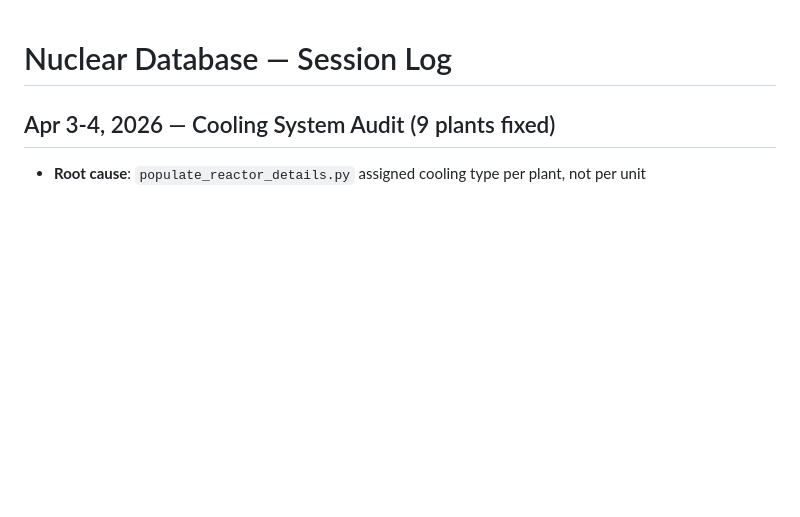
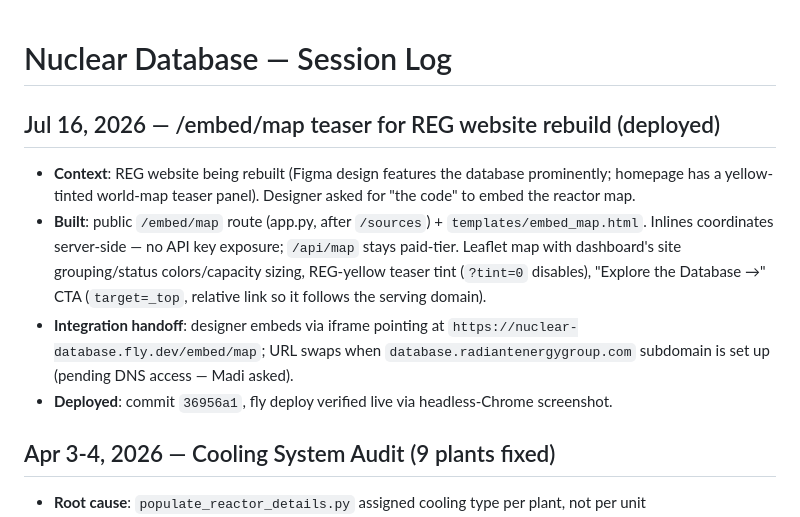
Before and after one commit to griffinhilly/nuclear-database, a Markdown page: guides/session-log.md, the part around the change. GitHub-like rendering; blank space fills up the shorter version.

Commit message:
docs: log /embed/map build + deploy in session log
Co-Authored-By: Claude Fable 5 <noreply@anthropic.com>
Claude-Session: https://claude.ai/code/session_01XR7UQmxR6UETtBNBQyUfZJ

```diff
--- a/guides/session-log.md
+++ b/guides/session-log.md
@@ -1,4 +1,10 @@
 # Nuclear Database — Session Log
+
+## Jul 16, 2026 — /embed/map teaser for REG website rebuild (deployed)
+- **Context**: REG website being rebuilt (Figma design features the database prominently; homepage has a yellow-tinted world-map teaser panel). Designer asked for "the code" to embed the reactor map.
+- **Built**: public `/embed/map` route (app.py, after `/sources`) + `templates/embed_map.html`. Inlines coordinates server-side — no API key exposure; `/api/map` stays paid-tier. Leaflet map with dashboard's site grouping/status colors/capacity sizing, REG-yellow teaser tint (`?tint=0` disables), "Explore the Database →" CTA (`target=_top`, relative link so it follows the serving domain).
+- **Integration handoff**: designer embeds via iframe pointing at `https://nuclear-database.fly.dev/embed/map`; URL swaps when `database.radiantenergygroup.com` subdomain is set up (pending DNS access — Madi asked).
+- **Deployed**: commit `36956a1`, fly deploy verified live via headless-Chrome screenshot.
 
 ## Apr 3-4, 2026 — Cooling System Audit (9 plants fixed)
 - **Root cause**: `populate_reactor_details.py` assigned cooling type per plant, not per unit
```
